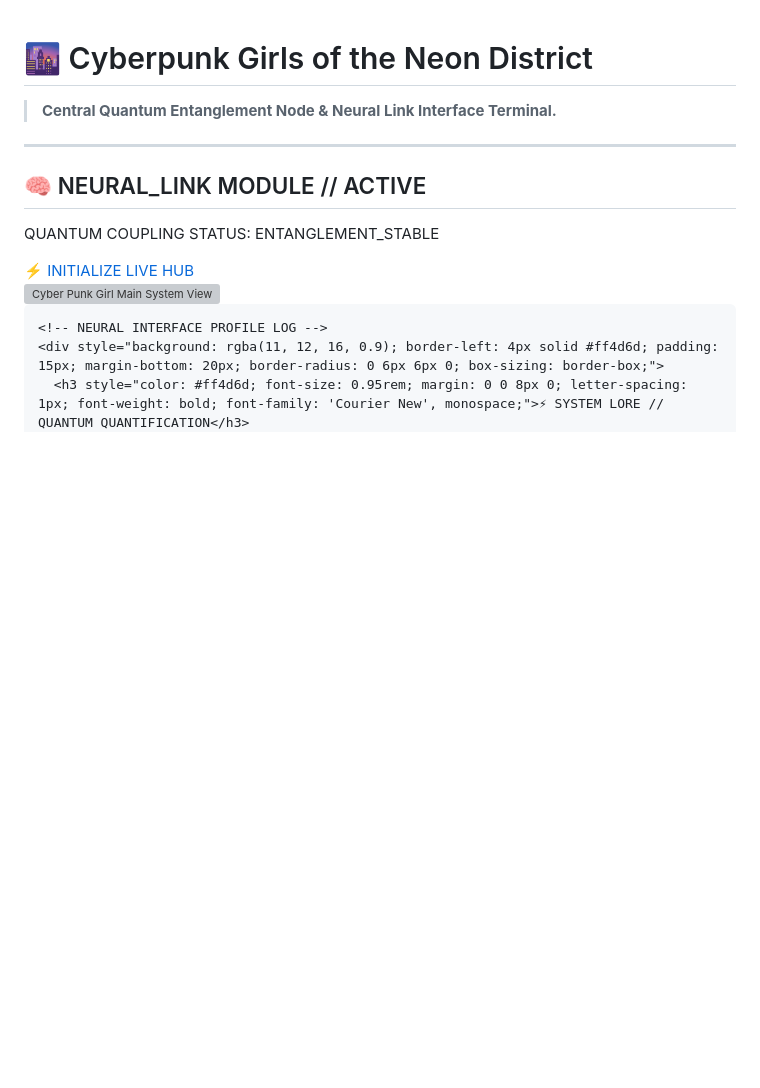
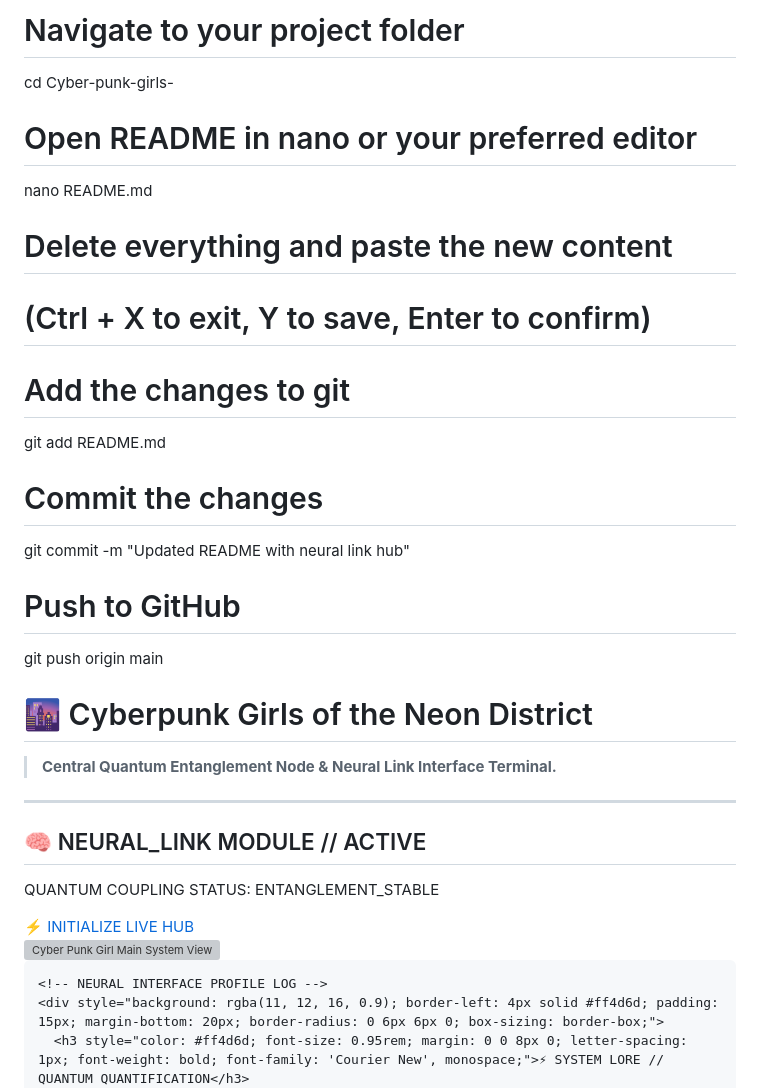
Before and after one commit to OmegaPrimej/Cyber-punk-girls-, a Markdown page: README.md, the part around the change. Rendered like a GitHub page; blank space fills up the shorter version; grey boxes are pictures that could not be loaded.

Commit message:
Revise README with project setup instructions
Updated the README with instructions for editing and pushing changes.

```diff
--- a/README.md
+++ b/README.md
@@ -1,3 +1,24 @@
+# Navigate to your project folder
+cd Cyber-punk-girls-
+
+# Open README in nano or your preferred editor
+nano README.md
+
+# Delete everything and paste the new content
+# (Ctrl + X to exit, Y to save, Enter to confirm)
+
+# Add the changes to git
+git add README.md
+
+# Commit the changes
+git commit -m "Updated README with neural link hub"
+
+# Push to GitHub
+git push origin main
+
+
+
+
 # 🌆 Cyberpunk Girls of the Neon District
 > **Central Quantum Entanglement Node & Neural Link Interface Terminal.**
 
```
